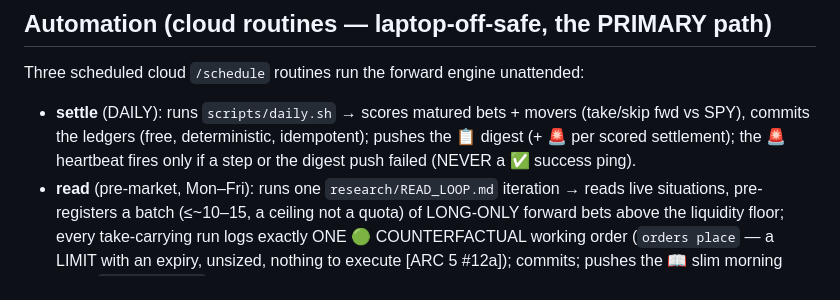
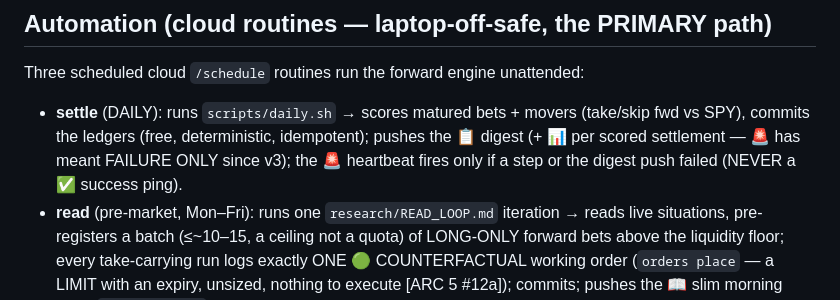
Before and after one commit to guillearria/swing-lab, a Markdown page: README.md, the part around the change. Rendered like a GitHub page.

```diff
--- a/README.md
+++ b/README.md
@@ -52,7 +52,7 @@ python3 -m research help       # this command index
 
 ## Automation (cloud routines — laptop-off-safe, the PRIMARY path)
 Three scheduled cloud `/schedule` routines run the forward engine unattended:
-- **settle** (DAILY): runs `scripts/daily.sh` → scores matured bets + movers (take/skip fwd vs SPY), commits the ledgers (free, deterministic, idempotent); pushes the 📋 digest (+ 🚨 per scored settlement); the 🚨 heartbeat fires only if a step or the digest push failed (NEVER a ✅ success ping).
+- **settle** (DAILY): runs `scripts/daily.sh` → scores matured bets + movers (take/skip fwd vs SPY), commits the ledgers (free, deterministic, idempotent); pushes the 📋 digest (+ 📊 per scored settlement — 🚨 has meant FAILURE ONLY since v3); the 🚨 heartbeat fires only if a step or the digest push failed (NEVER a ✅ success ping).
 - **read** (pre-market, Mon–Fri): runs one `research/READ_LOOP.md` iteration → reads live situations, pre-registers a batch (≤~10–15, a ceiling not a quota) of LONG-ONLY forward bets above the liquidity floor; every take-carrying run logs exactly ONE 🟢 COUNTERFACTUAL working order (`orders place` — a LIMIT with an expiry, unsized, nothing to execute [ARC 5 #12a]); commits; pushes the 📖 slim morning brief (`digest --slim`: run-note headline + 🎯 scoreboard + DO-NOW + book + 🟢 system take). A pending order is re-shown daily by **settle** until it fills or expires against real bars.
 
 **Notification contract (2026-07-03; v2 2026-08-14; v3 2026-08-18 [MSG] — Telegram is a PULSE + ALARM channel): every scheduled run pushes ONE message — SILENCE = BROKEN; a clean weekday = exactly ONE 📋 SETTLE + ONE 📖 READ, plus ONE 📊 SCORED on days bets mature.** 📋/📖 = the scoreboard rows + ⚠️ DO-NOW (only when nonempty) + 🟢 NEW BET card(s) (read) + the 📈 line; 📊 = a scored settlement the moment it lands (`notified`-column delivery guarantee); 🚨 = FAILURE ONLY (a broken step or dead push → check `cron.log`); 📣 = the X mirror once P7b activates (locked requirement). ESCALATION beyond the daily two: only 🚨 failures · verdict events (🏁 milestones, PASS-CANDIDATE flip, pass/kill) · spend-gate proposals · anything genuinely needing a human.
```
Also changed, not shown: research/BACKLOG.md (+6 -4 lines).
